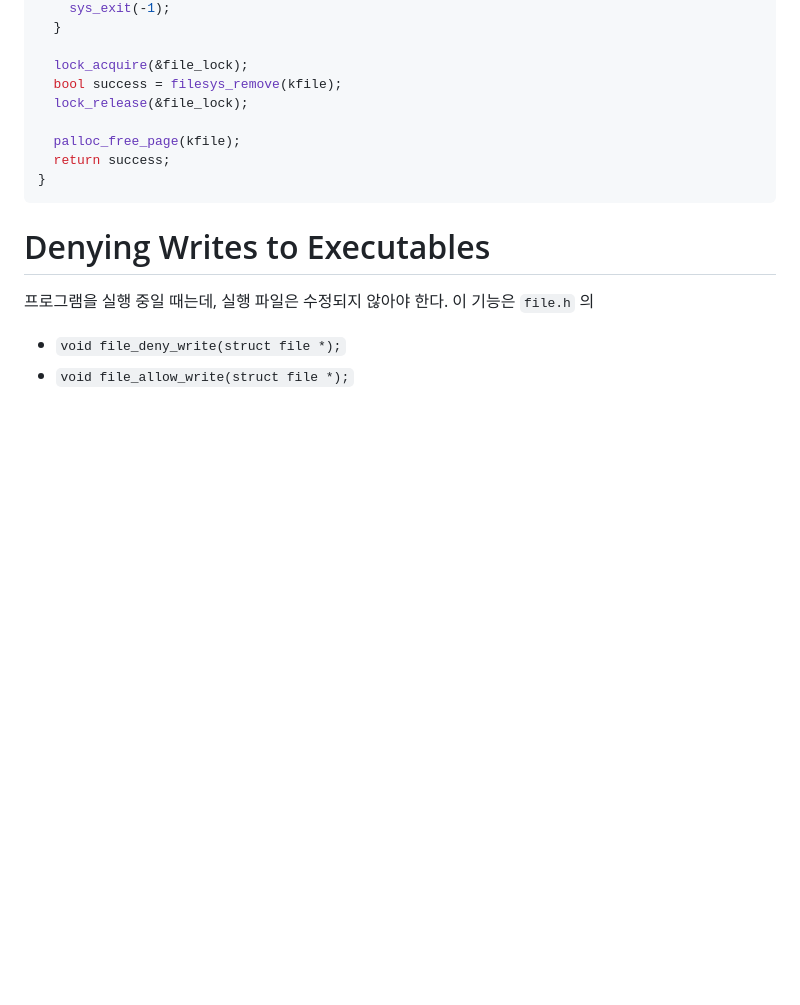
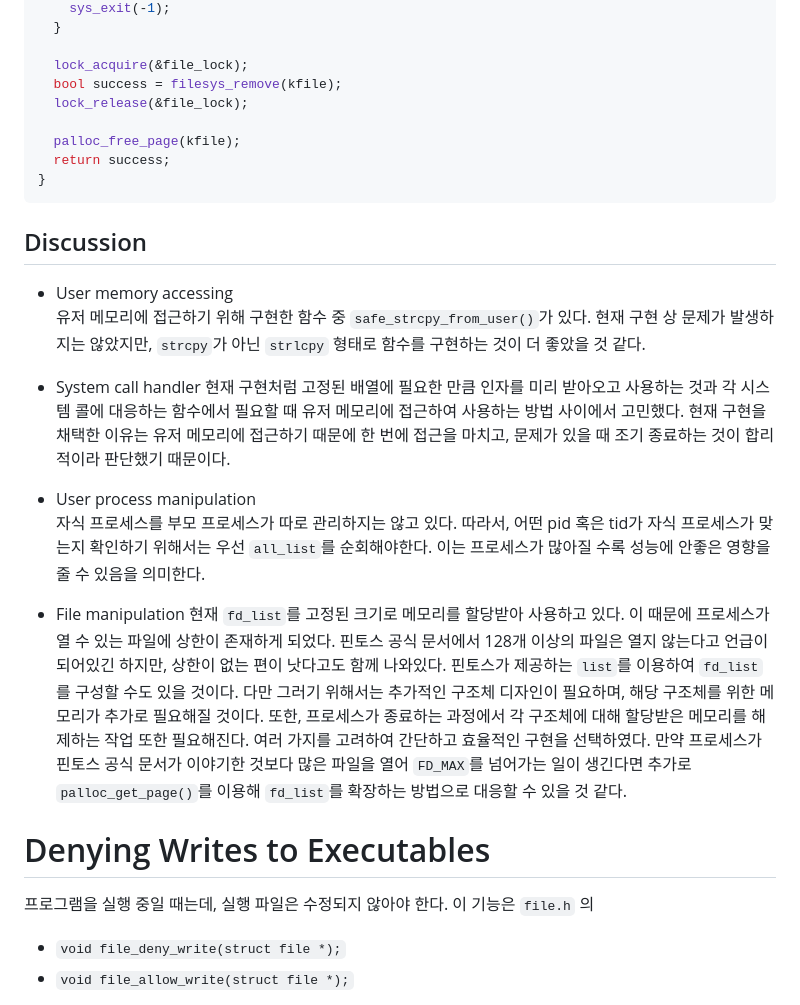
Before and after one commit to happyhappy-jun/CSED312-pintos, a Markdown page: docs/p2/p2_final_report.md, the part around the change. Rendered like a GitHub page; blank space fills up the shorter version.

Commit message:
간단한 discussion 작성

````diff
--- a/docs/p2/p2_final_report.md
+++ b/docs/p2/p2_final_report.md
@@ -1073,6 +1073,31 @@ static bool sys_remove(const char *file) {
 }
 ```
 
+## Discussion
+
+- User memory accessing
+  유저 메모리에 접근하기 위해 구현한 함수 중 `safe_strcpy_from_user()`가 있다.
+  현재 구현 상 문제가 발생하지는 않았지만, `strcpy`가 아닌 `strlcpy` 형태로 함수를 구현하는 것이 더 좋았을 것 같다.
+
+- System call handler
+  현재 구현처럼 고정된 배열에 필요한 만큼 인자를 미리 받아오고 사용하는 것과 각 시스템 콜에 대응하는 함수에서 필요할 때 유저 메모리에 접근하여 사용하는 방법 사이에서 고민했다.
+  현재 구현을 채택한 이유는 유저 메모리에 접근하기 때문에 한 번에 접근을 마치고, 문제가 있을 때 조기 종료하는 것이 합리적이라 판단했기 때문이다.
+
+- User process manipulation
+  자식 프로세스를 부모 프로세스가 따로 관리하지는 않고 있다.
+  따라서, 어떤 pid 혹은 tid가 자식 프로세스가 맞는지 확인하기 위해서는 우선 `all_list`를 순회해야한다.
+  이는 프로세스가 많아질 수록 성능에 안좋은 영향을 줄 수 있음을 의미한다.
+
+- File manipulation
+  현재 `fd_list`를 고정된 크기로 메모리를 할당받아 사용하고 있다. 이 때문에 프로세스가 열 수 있는 파일에 상한이 존재하게 되었다.
+  핀토스 공식 문서에서 128개 이상의 파일은 열지 않는다고 언급이 되어있긴 하지만, 상한이 없는 편이 낫다고도 함께 나와있다.
+  핀토스가 제공하는 `list`를 이용하여 `fd_list`를 구성할 수도 있을 것이다.
+  다만 그러기 위해서는 추가적인 구조체 디자인이 필요하며, 해당 구조체를 위한 메모리가 추가로 필요해질 것이다.
+  또한, 프로세스가 종료하는 과정에서 각 구조체에 대해 할당받은 메모리를 해제하는 작업 또한 필요해진다.
+  여러 가지를 고려하여 간단하고 효율적인 구현을 선택하였다.
+  만약 프로세스가 핀토스 공식 문서가 이야기한 것보다 많은 파일을 열어 `FD_MAX`를 넘어가는 일이 생긴다면
+  추가로 `palloc_get_page()`를 이용해 `fd_list`를 확장하는 방법으로 대응할 수 있을 것 같다.
+
 # Denying Writes to Executables
 
 프로그램을 실행 중일 때는데, 실행 파일은 수정되지 않아야 한다.
````
